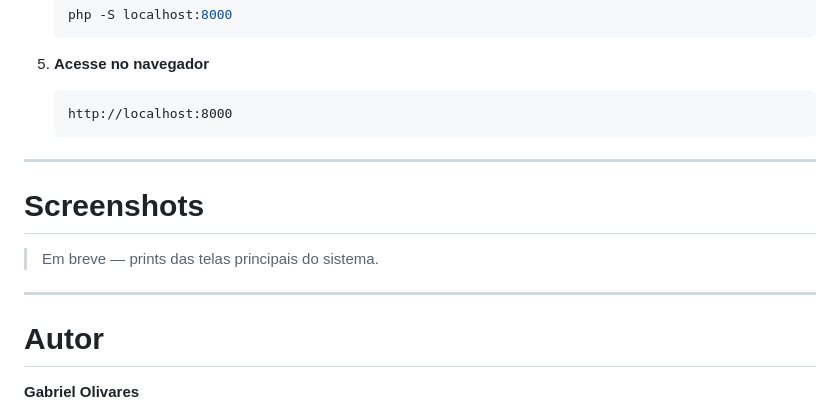
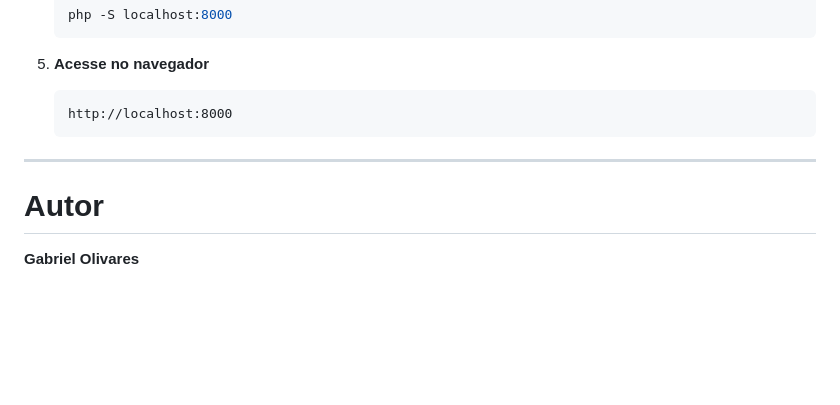
Before and after one commit to gabaolivares/moncorp, a Markdown page: README.md, the part around the change. Rendered like a GitHub page; blank space fills up the shorter version.

```diff
--- a/README.md
+++ b/README.md
@@ -133,12 +133,6 @@ moncorp/
 
 ---
 
-# Screenshots
-
-> Em breve — prints das telas principais do sistema.
-
----
-
 # Autor
 
 **Gabriel Olivares**
```
